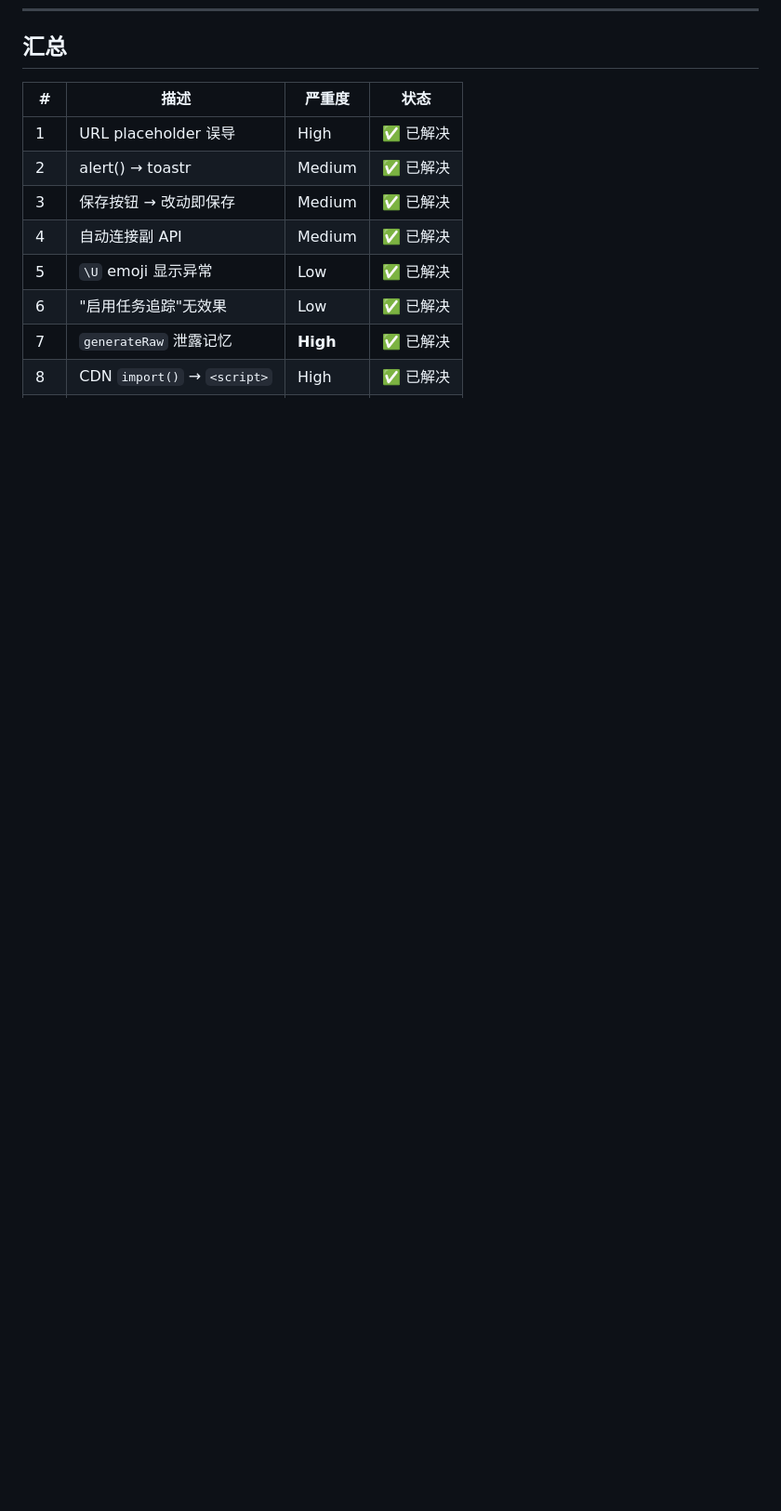
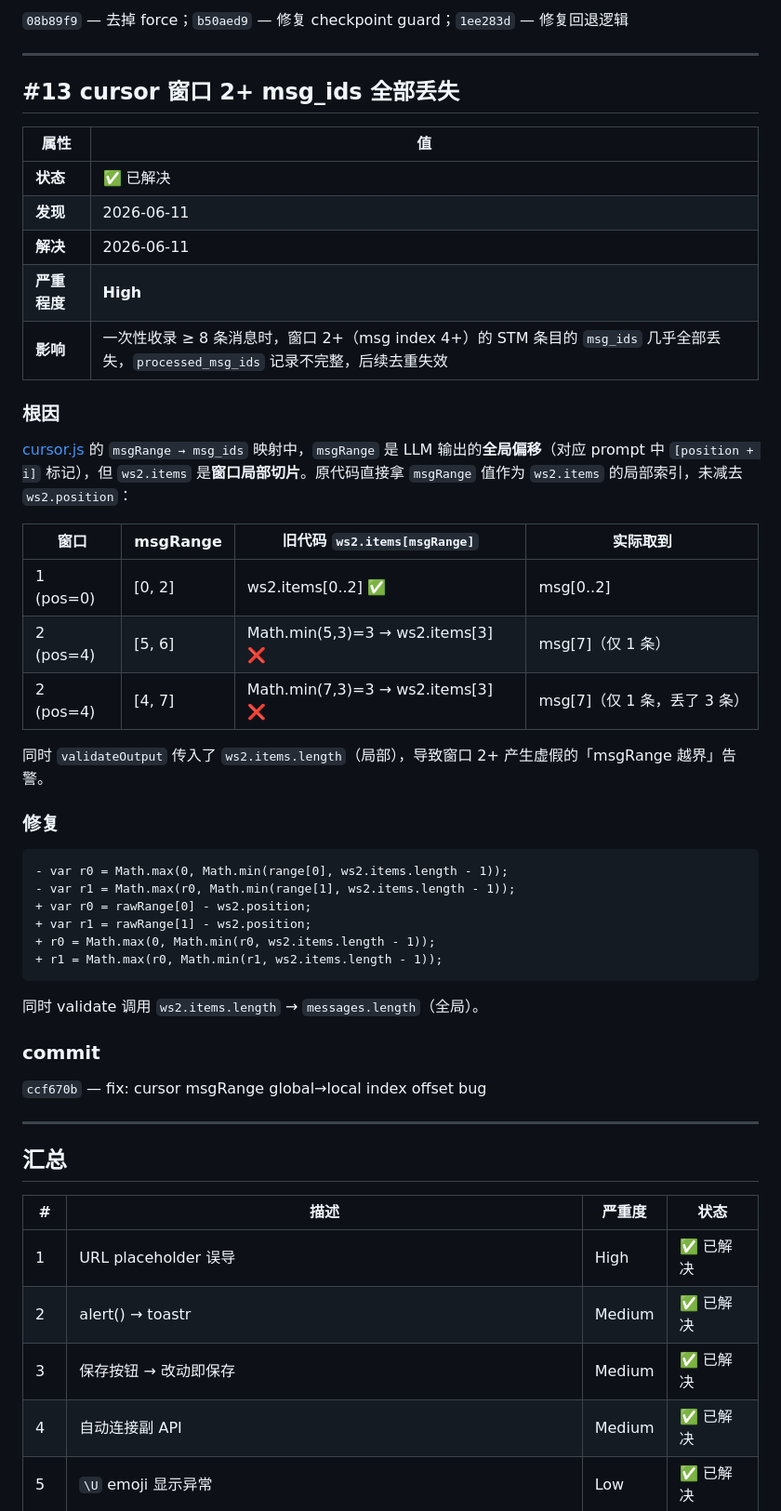
Before and after one commit to Melody-0321/NE-Memory, a Markdown page: BUGS.md, the part around one of its changes. Shown at 93% size. GitHub-like rendering; blank space fills up the shorter version.

````diff
--- a/BUGS.md
+++ b/BUGS.md
@@ -255,3 +307,48 @@ updateVaultViewerPopout(getChatId);     // 传入函数引用
+`08b89f9` — 去掉 force；`b50aed9` — 修复 checkpoint guard；`1ee283d` — 修复回退逻辑
+
+---
+
+## #13 cursor 窗口 2+ msg_ids 全部丢失
+
+| 属性 | 值 |
+|---|---|
+| **状态** | ✅ 已解决 |
+| **发现** | 2026-06-11 |
+| **解决** | 2026-06-11 |
+| **严重程度** | **High** |
+| **影响** | 一次性收录 ≥ 8 条消息时，窗口 2+（msg index 4+）的 STM 条目的 `msg_ids` 几乎全部丢失，`processed_msg_ids` 记录不完整，后续去重失效 |
+
+### 根因
+
+[cursor.js](src/engine/cursor.js) 的 `msgRange → msg_ids` 映射中，`msgRange` 是 LLM 输出的**全局偏移**（对应 prompt 中 `[position + i]` 标记），但 `ws2.items` 是**窗口局部切片**。原代码直接拿 `msgRange` 值作为 `ws2.items` 的局部索引，未减去 `ws2.position`：
+
+| 窗口 | msgRange | 旧代码 `ws2.items[msgRange]` | 实际取到 |
+|------|----------|---------------------------|---------|
+| 1 (pos=0) | [0, 2] | ws2.items[0..2] ✅ | msg[0..2] |
+| 2 (pos=4) | [5, 6] | Math.min(5,3)=3 → ws2.items[3] ❌ | msg[7]（仅 1 条） |
+| 2 (pos=4) | [4, 7] | Math.min(7,3)=3 → ws2.items[3] ❌ | msg[7]（仅 1 条，丢了 3 条） |
+
+同时 `validateOutput` 传入了 `ws2.items.length`（局部），导致窗口 2+ 产生虚假的「msgRange 越界」告警。
+
+### 修复
+
+```diff
+- var r0 = Math.max(0, Math.min(range[0], ws2.items.length - 1));
+- var r1 = Math.max(r0, Math.min(range[1], ws2.items.length - 1));
++ var r0 = rawRange[0] - ws2.position;
++ var r1 = rawRange[1] - ws2.position;
++ r0 = Math.max(0, Math.min(r0, ws2.items.length - 1));
++ r1 = Math.max(r0, Math.min(r1, ws2.items.length - 1));
+```
+
+同时 validate 调用 `ws2.items.length` → `messages.length`（全局）。
+
+### commit
+
+`ccf670b` — fix: cursor msgRange global→local index offset bug
+
+---
+
 ## 汇总
 
 | # | 描述 | 严重度 | 状态 |
````
Also changed, not shown: other parts of BUGS.md (+55 -0 lines).
